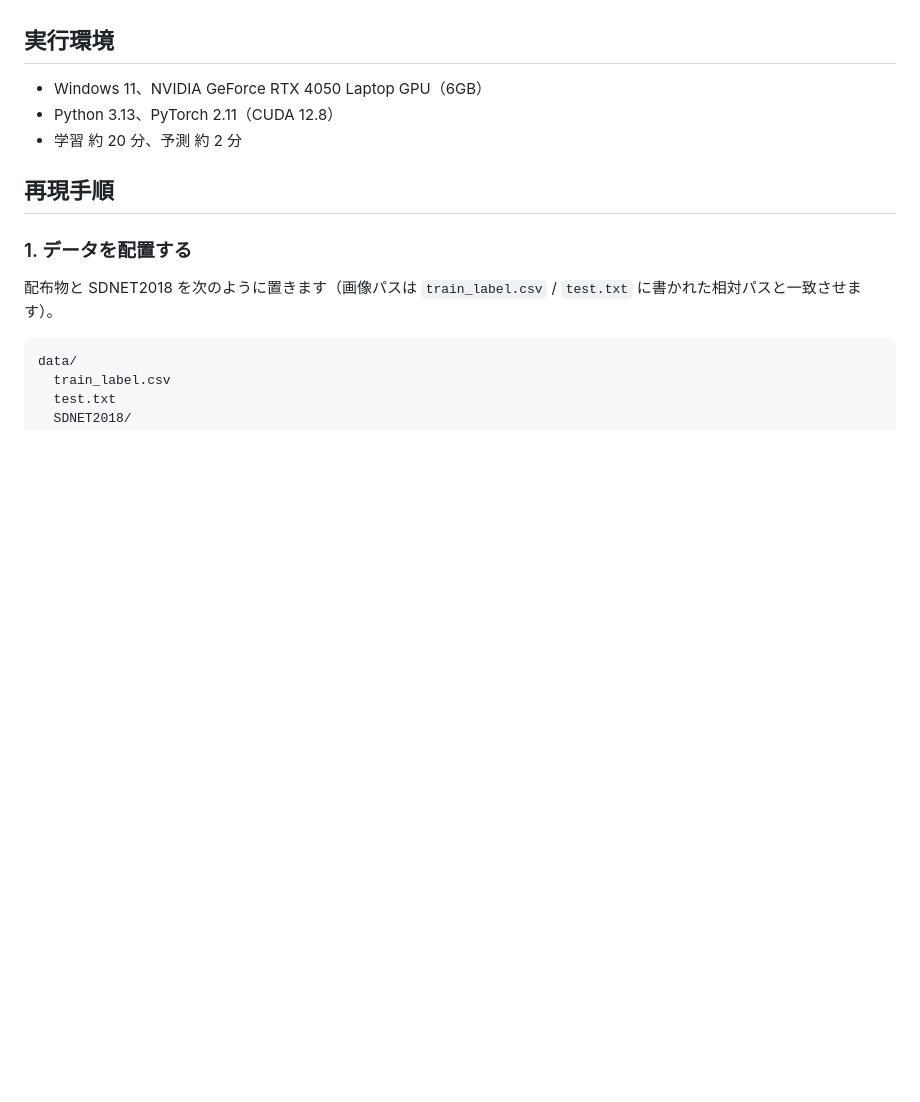
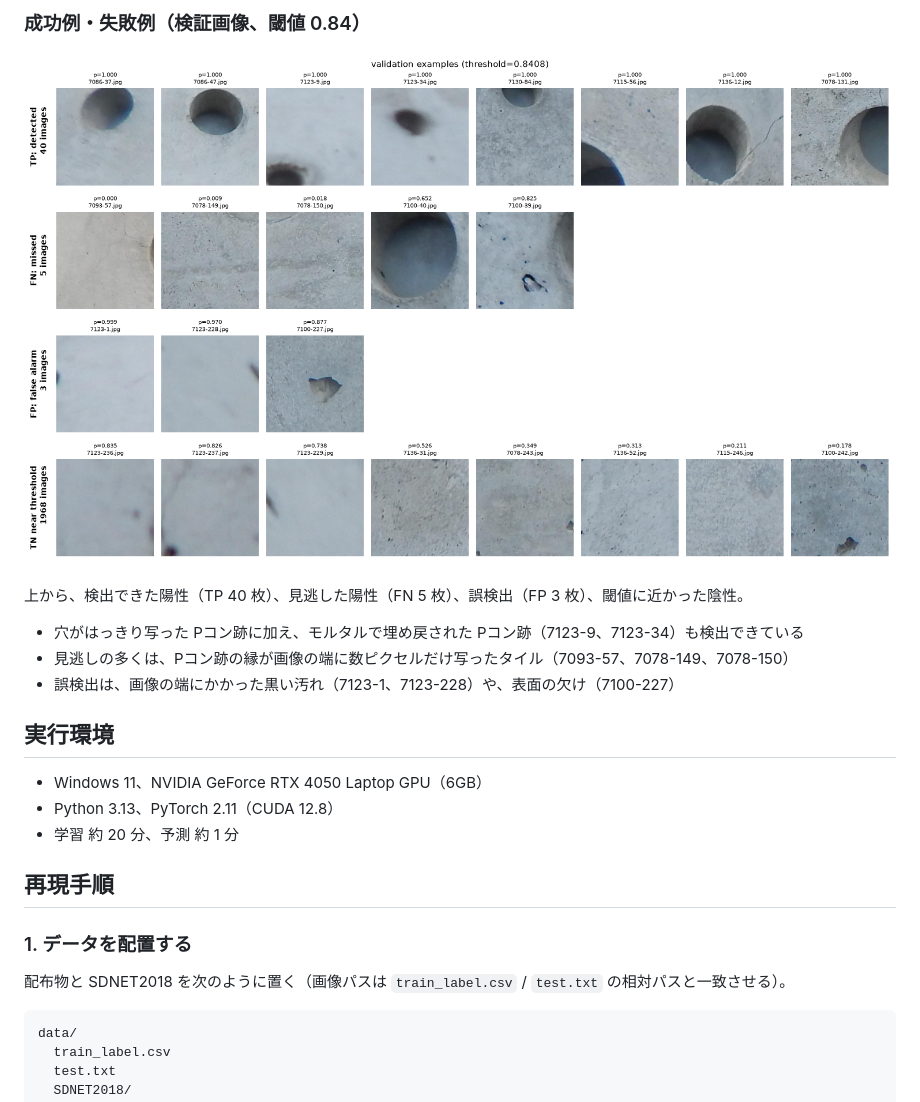
Before and after one commit to DaichiKiyozaki/AI-FDE-Hackathon, a Markdown page: README.md, the part around one of its changes. Rendered like a GitHub page; pictures changed too: docs/analysis.png (added); blank space fills up the shorter version.

````diff
--- a/README.md
+++ b/README.md
@@ -41,15 +45,24 @@ folds.csv   元写真ごとの分割番号（fold 0 の 8 枚を検証に使う
+### 成功例・失敗例（検証画像、閾値 0.84）
+
+![成功例・失敗例](docs/analysis.png)
+
+上から、検出できた陽性（TP 40 枚）、見逃した陽性（FN 5 枚）、誤検出（FP 3 枚）、閾値に近かった陰性。
+
+- 穴がはっきり写った Pコン跡に加え、モルタルで埋め戻された Pコン跡（7123-9、7123-34）も検出できている
+- 見逃しの多くは、Pコン跡の縁が画像の端に数ピクセルだけ写ったタイル（7093-57、7078-149、7078-150）
+- 誤検出は、画像の端にかかった黒い汚れ（7123-1、7123-228）や、表面の欠け（7100-227）
 
 ## 実行環境
 
 - Windows 11、NVIDIA GeForce RTX 4050 Laptop GPU（6GB）
 - Python 3.13、PyTorch 2.11（CUDA 12.8）
-- 学習 約 20 分、予測 約 2 分
+- 学習 約 20 分、予測 約 1 分
 
 ## 再現手順
 
 ### 1. データを配置する
 
-配布物と SDNET2018 を次のように置きます（画像パスは `train_label.csv` / `test.txt` に書かれた相対パスと一致させます）。
+配布物と SDNET2018 を次のように置く（画像パスは `train_label.csv` / `test.txt` の相対パスと一致させる）。
 
 ```
 data/
````
Also changed, not shown: other parts of README.md (+23 -21 lines), docs/learning_curve.png (added), 3 other files.
